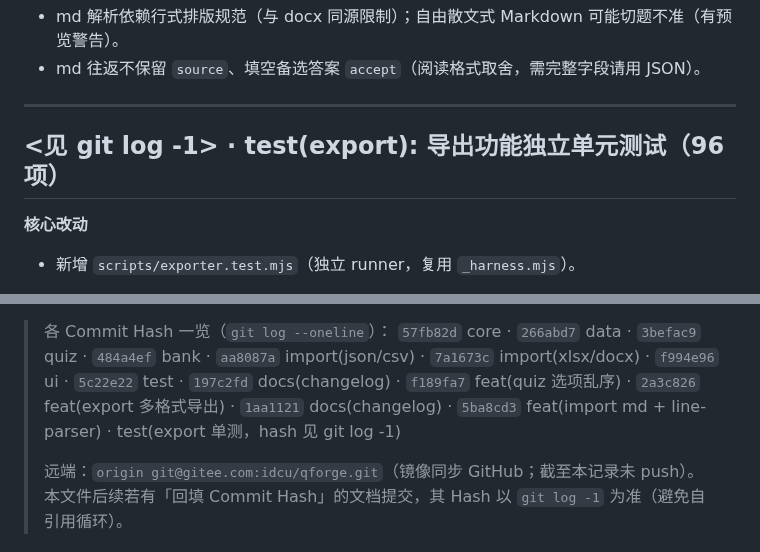
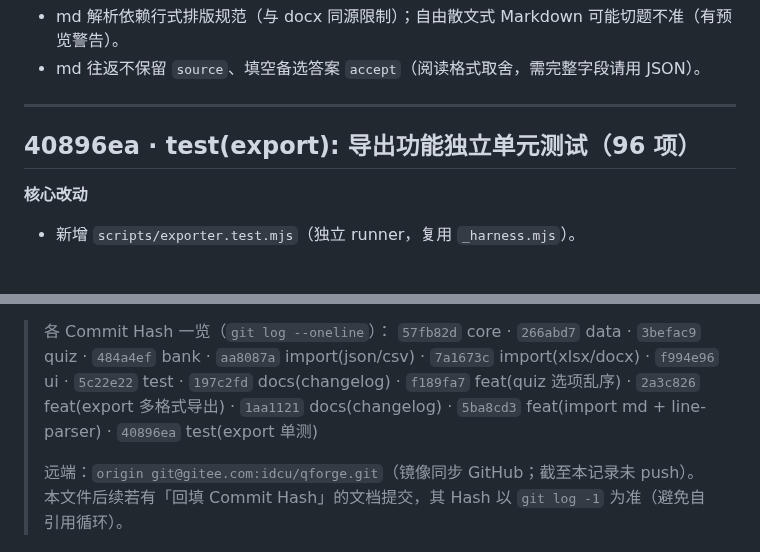
Before and after one commit to idcu/qforge, a Markdown page: CHANGELOG.internal.md, 2 parts joined by grey strips. Drawn GitHub-style.

Commit message:
docs(changelog): 回填导出单测 Commit Hash 40896ea
内部追溯文件补全本轮两条记录的 hash 索引。

```diff
--- a/CHANGELOG.internal.md
+++ b/CHANGELOG.internal.md
@@ -226,7 +226,7 @@
 
 ---
 
-## <见 git log -1> · test(export): 导出功能独立单元测试（96 项）
+## 40896ea · test(export): 导出功能独立单元测试（96 项）
 
 **核心改动**
 - 新增 `scripts/exporter.test.mjs`（独立 runner，复用 `_harness.mjs`）。
@@ -246,7 +246,7 @@
 > `57fb82d` core · `266abd7` data · `3befac9` quiz · `484a4ef` bank ·
 > `aa8087a` import(json/csv) · `7a1673c` import(xlsx/docx) · `f994e96` ui · `5c22e22` test ·
 > `197c2fd` docs(changelog) · `f189fa7` feat(quiz 选项乱序) · `2a3c826` feat(export 多格式导出) ·
-> `1aa1121` docs(changelog) · `5ba8cd3` feat(import md + line-parser) · test(export 单测，hash 见 git log -1)
+> `1aa1121` docs(changelog) · `5ba8cd3` feat(import md + line-parser) · `40896ea` test(export 单测)
 >
 > 远端：`origin git@gitee.com:idcu/qforge.git`（镜像同步 GitHub；截至本记录未 push）。
 > 本文件后续若有「回填 Commit Hash」的文档提交，其 Hash 以 `git log -1` 为准（避免自引用循环）。
```
